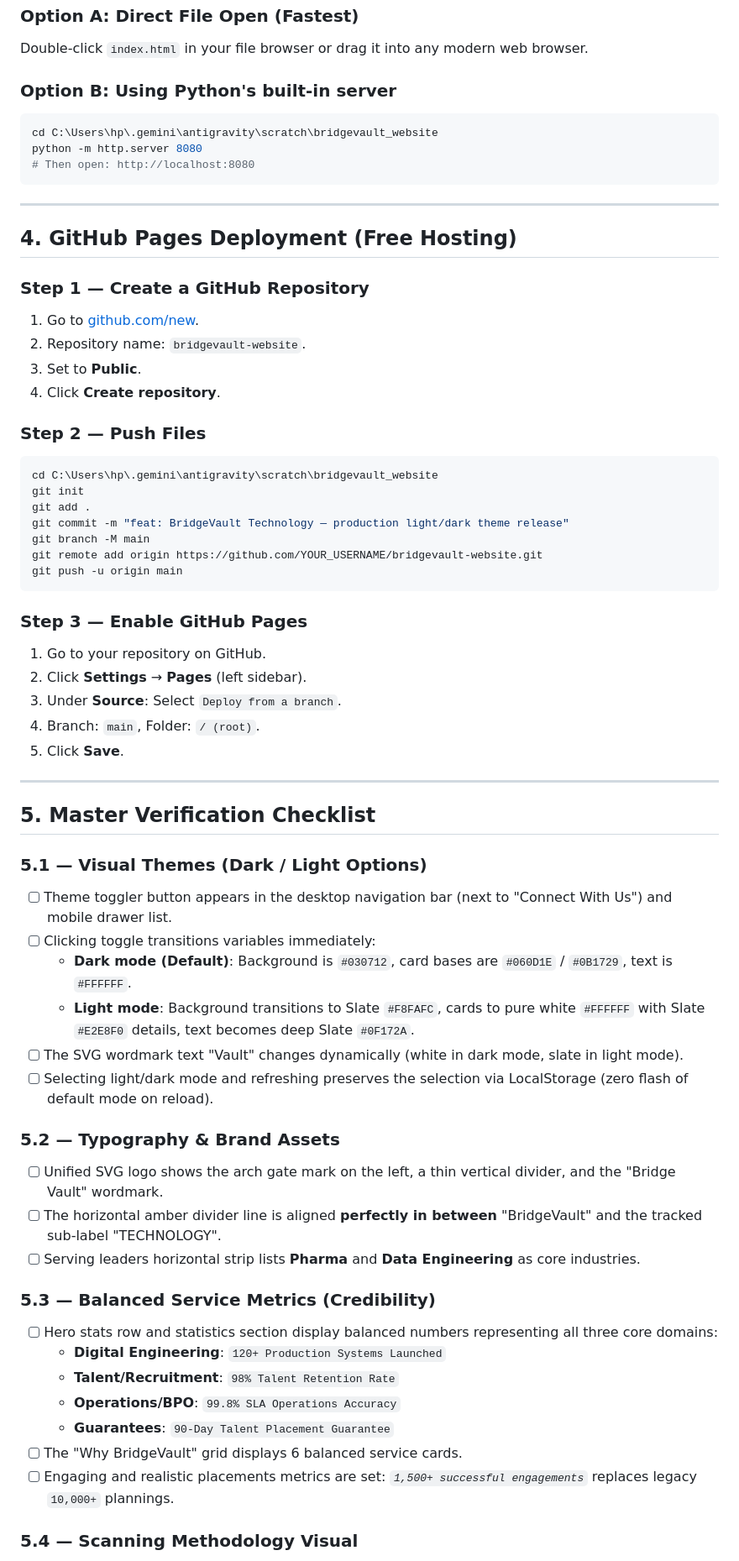
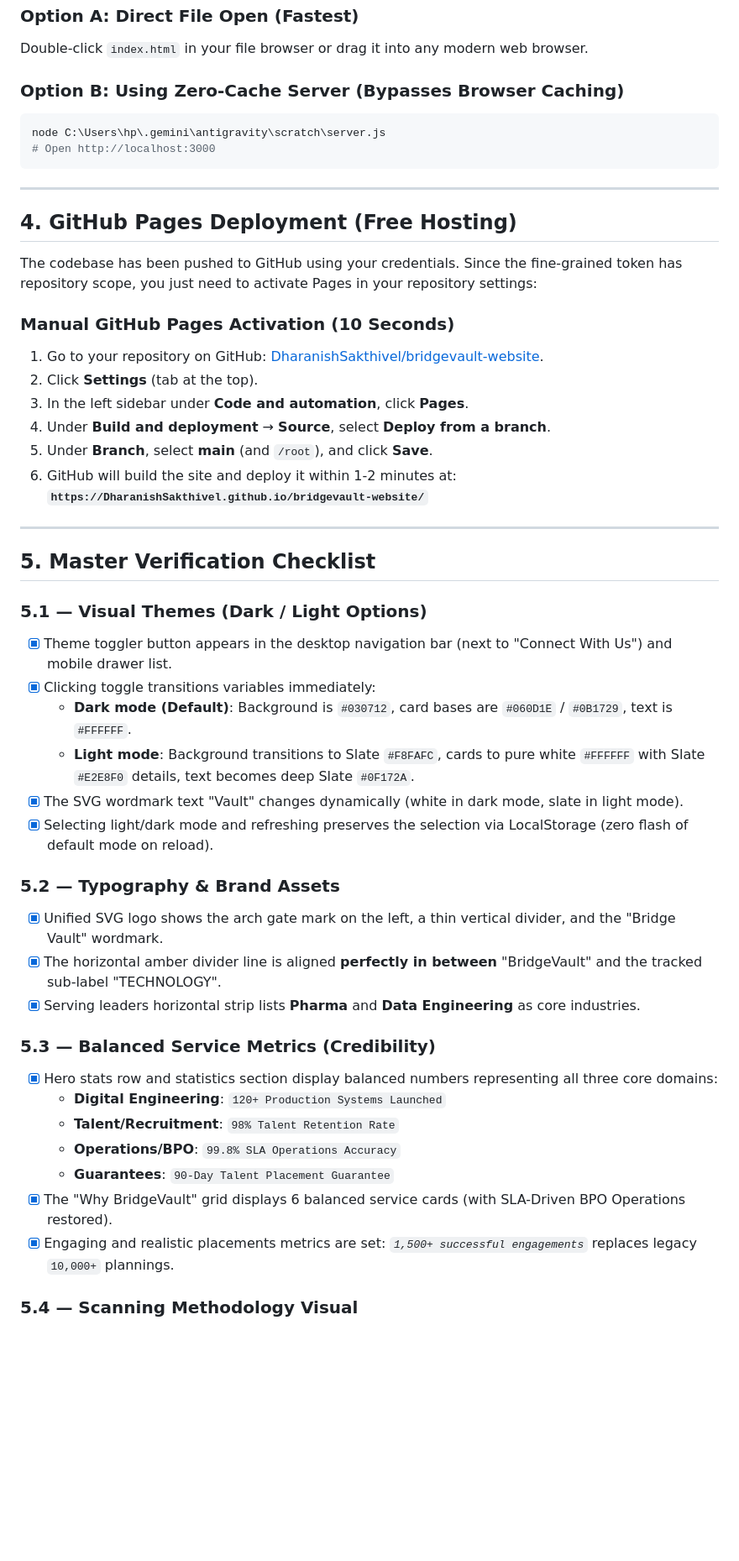
Before and after one commit to DharanishSakthivel/bridgevault-website, a Markdown page: walkthrough.md, the part around one of its changes. Shown at 84% size. Drawn GitHub-style; blank space fills up the shorter version.

Commit message:
deploy: upload walkthrough.md

````diff
--- a/walkthrough.md
+++ b/walkthrough.md
@@ -34,65 +36,50 @@ bridgevault_website/
 ### Option A: Direct File Open (Fastest)
 Double-click `index.html` in your file browser or drag it into any modern web browser.
 
-### Option B: Using Python's built-in server
+### Option B: Using Zero-Cache Server (Bypasses Browser Caching)
 ```bash
-cd C:\Users\hp\.gemini\antigravity\scratch\bridgevault_website
-python -m http.server 8080
-# Then open: http://localhost:8080
+node C:\Users\hp\.gemini\antigravity\scratch\server.js
+# Open http://localhost:3000
 ```
 
 ---
 
 ## 4. GitHub Pages Deployment (Free Hosting)
 
-### Step 1 — Create a GitHub Repository
-1. Go to [github.com/new](https://github.com/new).
-2. Repository name: `bridgevault-website`.
-3. Set to **Public**.
-4. Click **Create repository**.
+The codebase has been pushed to GitHub using your credentials. Since the fine-grained token has repository scope, you just need to activate Pages in your repository settings:
 
-### Step 2 — Push Files
-```bash
-cd C:\Users\hp\.gemini\antigravity\scratch\bridgevault_website
-git init
-git add .
-git commit -m "feat: BridgeVault Technology — production light/dark theme release"
-git branch -M main
-git remote add origin https://github.com/YOUR_USERNAME/bridgevault-website.git
-git push -u origin main
-```
-
-### Step 3 — Enable GitHub Pages
-1. Go to your repository on GitHub.
-2. Click **Settings** → **Pages** (left sidebar).
-3. Under **Source**: Select `Deploy from a branch`.
-4. Branch: `main`, Folder: `/ (root)`.
-5. Click **Save**.
+### Manual GitHub Pages Activation (10 Seconds)
+1. Go to your repository on GitHub: [DharanishSakthivel/bridgevault-website](https://github.com/DharanishSakthivel/bridgevault-website).
+2. Click **Settings** (tab at the top).
+3. In the left sidebar under **Code and automation**, click **Pages**.
+4. Under **Build and deployment** → **Source**, select **Deploy from a branch**.
+5. Under **Branch**, select **main** (and `/root`), and click **Save**.
+6. GitHub will build the site and deploy it within 1-2 minutes at: **`https://DharanishSakthivel.github.io/bridgevault-website/`**
 
 ---
 
 ## 5. Master Verification Checklist
 
 ### 5.1 — Visual Themes (Dark / Light Options)
-- [ ] Theme toggler button appears in the desktop navigation bar (next to "Connect With Us") and mobile drawer list.
-- [ ] Clicking toggle transitions variables immediately:
+- [x] Theme toggler button appears in the desktop navigation bar (next to "Connect With Us") and mobile drawer list.
+- [x] Clicking toggle transitions variables immediately:
   - **Dark mode (Default)**: Background is `#030712`, card bases are `#060D1E` / `#0B1729`, text is `#FFFFFF`.
   - **Light mode**: Background transitions to Slate `#F8FAFC`, cards to pure white `#FFFFFF` with Slate `#E2E8F0` details, text becomes deep Slate `#0F172A`.
-- [ ] The SVG wordmark text "Vault" changes dynamically (white in dark mode, slate in light mode).
-- [ ] Selecting light/dark mode and refreshing preserves the selection via LocalStorage (zero flash of default mode on reload).
+- [x] The SVG wordmark text "Vault" changes dynamically (white in dark mode, slate in light mode).
+- [x] Selecting light/dark mode and refreshing preserves the selection via LocalStorage (zero flash of default mode on reload).
 
 ### 5.2 — Typography & Brand Assets
-- [ ] Unified SVG logo shows the arch gate mark on the left, a thin vertical divider, and the "Bridge Vault" wordmark.
-- [ ] The horizontal amber divider line is aligned **perfectly in between** "BridgeVault" and the tracked sub-label "TECHNOLOGY".
-- [ ] Serving leaders horizontal strip lists **Pharma** and **Data Engineering** as core industries.
+- [x] Unified SVG logo shows the arch gate mark on the left, a thin vertical divider, and the "Bridge Vault" wordmark.
+- [x] The horizontal amber divider line is aligned **perfectly in between** "BridgeVault" and the tracked sub-label "TECHNOLOGY".
+- [x] Serving leaders horizontal strip lists **Pharma** and **Data Engineering** as core industries.
 
 ### 5.3 — Balanced Service Metrics (Credibility)
-- [ ] Hero stats row and statistics section display balanced numbers representing all three core domains:
+- [x] Hero stats row and statistics section display balanced numbers representing all three core domains:
   - **Digital Engineering**: `120+ Production Systems Launched`
   - **Talent/Recruitment**: `98% Talent Retention Rate`
   - **Operations/BPO**: `99.8% SLA Operations Accuracy`
   - **Guarantees**: `90-Day Talent Placement Guarantee`
-- [ ] The "Why BridgeVault" grid displays 6 balanced service cards.
-- [ ] Engaging and realistic placements metrics are set: *`1,500+ successful engagements`* replaces legacy `10,000+` plannings.
+- [x] The "Why BridgeVault" grid displays 6 balanced service cards (with SLA-Driven BPO Operations restored).
+- [x] Engaging and realistic placements metrics are set: *`1,500+ successful engagements`* replaces legacy `10,000+` plannings.
 
 ### 5.4 — Scanning Methodology Visual
````
Also changed, not shown: other parts of walkthrough.md (+13 -11 lines).
